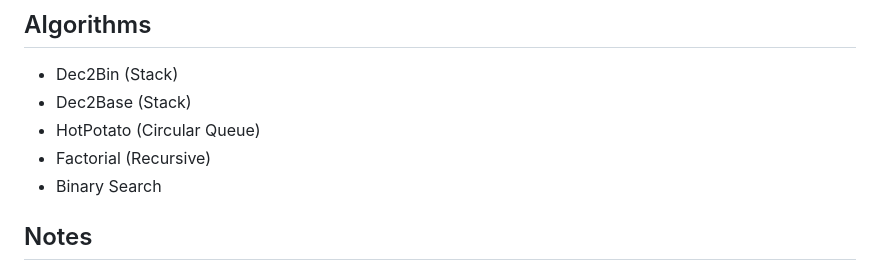
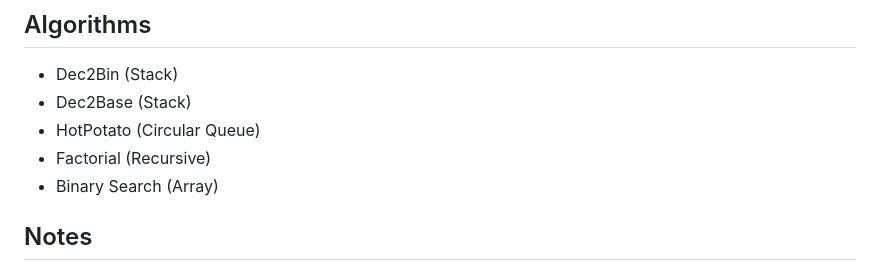
Before and after one commit to vserpa/foundation-algorithms-javascript, a Markdown page: README.md, the part around the change. GitHub-like rendering.

```diff
--- a/README.md
+++ b/README.md
@@ -20,7 +20,7 @@
 - Dec2Base (Stack)
 - HotPotato (Circular Queue)
 - Factorial (Recursive)
-- Binary Search
+- Binary Search (Array)
 
 ## Notes
 
```
